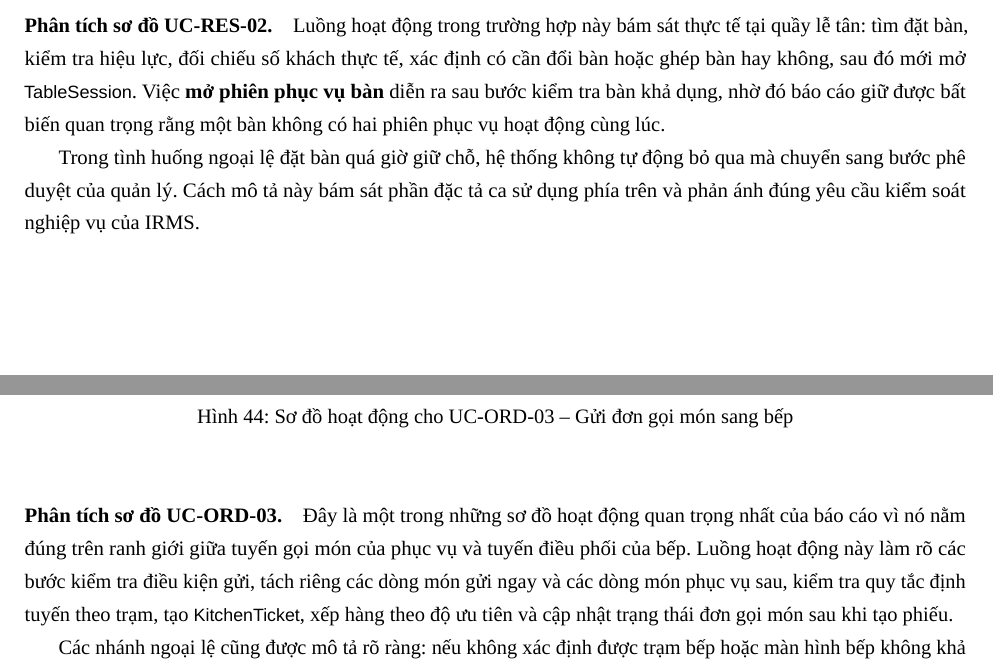
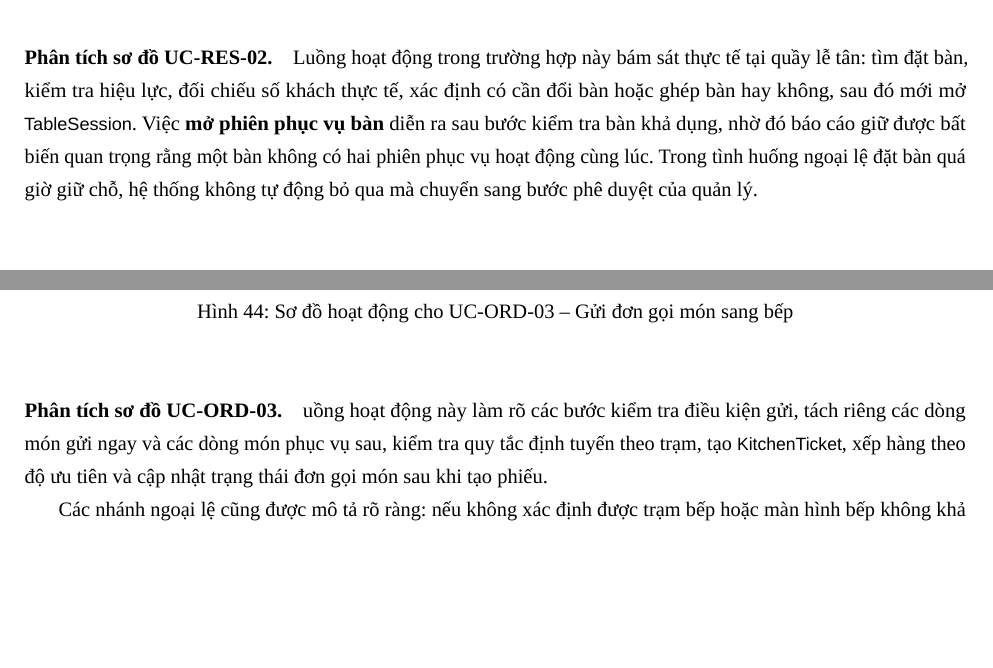
Before and after one commit to lehoangluan1/SA_IRMS, a LaTeX document (main.tex, which reads sections/04_detailed_design.tex): two parts of pages 104 and 110 of 137, joined at a grey line, cut so that both start at the same text, the shorter picture padded with empty space. Compiled offline with LuaLaTeX; a missing font is replaced by an installed copy or a similar font.

Commit message:
4.3.1 4.3.2

```diff
--- a/sections/04_detailed_design.tex
+++ b/sections/04_detailed_design.tex
@@ -388,9 +388,7 @@ Một điểm quan trọng của nhóm sơ đồ này là mức độ chi tiết
 \activitydiagramfigure{uc-res-02-checkin-and-seat}{Sơ đồ hoạt động cho UC-RES-02 -- Nhận khách và sắp bàn}{fig:activity-uc-res-02-checkin-and-seat}
 
 \paragraph{Phân tích sơ đồ UC-RES-02.}
-Luồng hoạt động trong trường hợp này bám sát thực tế tại quầy lễ tân: tìm đặt bàn, kiểm tra hiệu lực, đối chiếu số khách thực tế, xác định có cần đổi bàn hoặc ghép bàn hay không, sau đó mới mở \textsf{TableSession}. Việc \textbf{mở phiên phục vụ bàn} diễn ra sau bước kiểm tra bàn khả dụng, nhờ đó báo cáo giữ được bất biến quan trọng rằng một bàn không có hai phiên phục vụ hoạt động cùng lúc.
-
-Trong tình huống ngoại lệ đặt bàn quá giờ giữ chỗ, hệ thống không tự động bỏ qua mà chuyển sang bước phê duyệt của quản lý. Cách mô tả này bám sát phần đặc tả ca sử dụng phía trên và phản ánh đúng yêu cầu kiểm soát nghiệp vụ của IRMS.
+Luồng hoạt động trong trường hợp này bám sát thực tế tại quầy lễ tân: tìm đặt bàn, kiểm tra hiệu lực, đối chiếu số khách thực tế, xác định có cần đổi bàn hoặc ghép bàn hay không, sau đó mới mở \textsf{TableSession}. Việc \textbf{mở phiên phục vụ bàn} diễn ra sau bước kiểm tra bàn khả dụng, nhờ đó báo cáo giữ được bất biến quan trọng rằng một bàn không có hai phiên phục vụ hoạt động cùng lúc. Trong tình huống ngoại lệ đặt bàn quá giờ giữ chỗ, hệ thống không tự động bỏ qua mà chuyển sang bước phê duyệt của quản lý.
 
 \activitydiagramfigure{uc-res-03-manage-waitlist}{Sơ đồ hoạt động cho UC-RES-03 -- Quản lý danh sách chờ}{fig:activity-uc-res-03-manage-waitlist}
 
@@ -417,7 +415,7 @@ Sơ đồ cũng giữ đúng ranh giới với ca sử dụng gửi bếp. Ở
 \activitydiagramfigure{uc-ord-03-send-order-to-kitchen}{Sơ đồ hoạt động cho UC-ORD-03 -- Gửi đơn gọi món sang bếp}{fig:activity-uc-ord-03-send-order-to-kitchen}
 
 \paragraph{Phân tích sơ đồ UC-ORD-03.}
-Đây là một trong những sơ đồ hoạt động quan trọng nhất của báo cáo vì nó nằm đúng trên ranh giới giữa tuyến gọi món của phục vụ và tuyến điều phối của bếp. Luồng hoạt động này làm rõ các bước kiểm tra điều kiện gửi, tách riêng các dòng món gửi ngay và các dòng món phục vụ sau, kiểm tra quy tắc định tuyến theo trạm, tạo \textsf{KitchenTicket}, xếp hàng theo độ ưu tiên và cập nhật trạng thái đơn gọi món sau khi tạo phiếu.
+uồng hoạt động này làm rõ các bước kiểm tra điều kiện gửi, tách riêng các dòng món gửi ngay và các dòng món phục vụ sau, kiểm tra quy tắc định tuyến theo trạm, tạo \textsf{KitchenTicket}, xếp hàng theo độ ưu tiên và cập nhật trạng thái đơn gọi món sau khi tạo phiếu.
 
 Các nhánh ngoại lệ cũng được mô tả rõ ràng: nếu không xác định được trạm bếp hoặc màn hình bếp không khả dụng, hệ thống không được phép làm mất dữ liệu đã xác nhận mà phải chuyển sang hàng chờ gửi lại và phát cảnh báo cho phục vụ. Cách mô tả này phù hợp với yêu cầu phi chức năng về độ tin cậy và bảo toàn đơn đã xác nhận.
 
```
Also changed, not shown: sections/04_detailed_design.tex (2 more changed lines).
